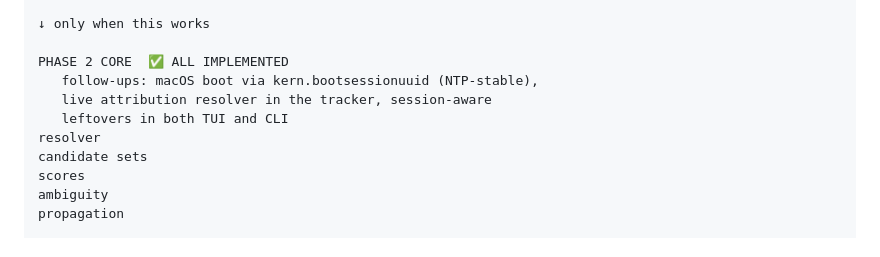
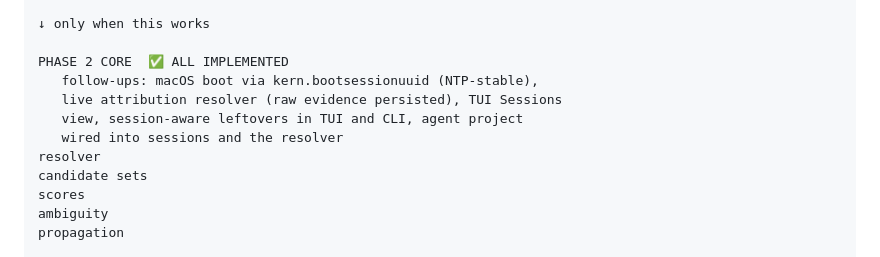
Before and after one commit to oxyplay/wyd, a Markdown page: Wyd Runtime Ownership — Core Technical Plan.md, the part around the change. Drawn GitHub-style.

```diff
--- a/Wyd Runtime Ownership — Core Technical Plan.md
+++ b/Wyd Runtime Ownership — Core Technical Plan.md
@@ -51,8 +51,9 @@ restore
 
 PHASE 2 CORE  ✅ ALL IMPLEMENTED
    follow-ups: macOS boot via kern.bootsessionuuid (NTP-stable),
-   live attribution resolver in the tracker, session-aware
-   leftovers in both TUI and CLI
+   live attribution resolver (raw evidence persisted), TUI Sessions
+   view, session-aware leftovers in TUI and CLI, agent project
+   wired into sessions and the resolver
 resolver
 candidate sets
 scores
```
Also changed, not shown: CHANGELOG.md (+2 -1 lines).
